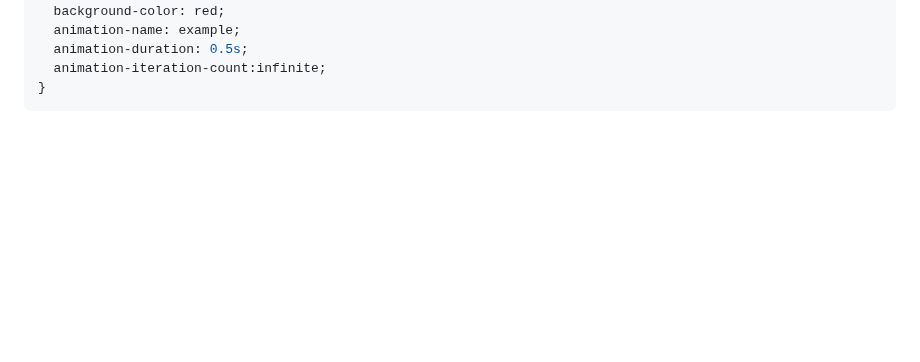
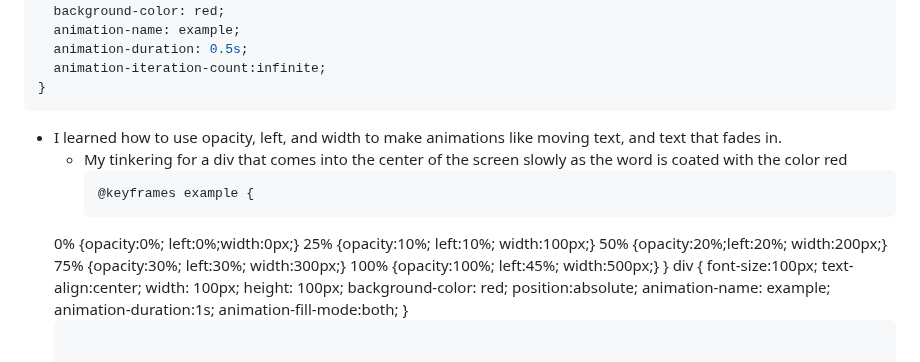
Before and after one commit to bahodure0226/sep10-freedom-project, a Markdown page: tool/learning-log.md, the part around the change. GitHub-like rendering; blank space fills up the shorter version.

````diff
--- a/tool/learning-log.md
+++ b/tool/learning-log.md
@@ -89,3 +89,25 @@ div {
   animation-iteration-count:infinite;
 }
 ```
+* I learned how to use opacity, left, and width to make animations like moving text, and text that fades in.
+  * My tinkering for a div that comes into the center of the screen slowly as the word is coated with the color red
+    ```CSS
+    @keyframes example {
+  0% {opacity:0%; left:0%;width:0px;}
+  25% {opacity:10%; left:10%; width:100px;}
+  50% {opacity:20%;left:20%; width:200px;}
+  75% {opacity:30%; left:30%; width:300px;}
+  100% {opacity:100%; left:45%; width:500px;}
+}
+div {
+  font-size:100px;
+  text-align:center;
+  width: 100px;
+  height: 100px;
+  background-color: red;
+  position:absolute;
+  animation-name: example;
+  animation-duration:1s;
+  animation-fill-mode:both;
+}
+    ```
````
